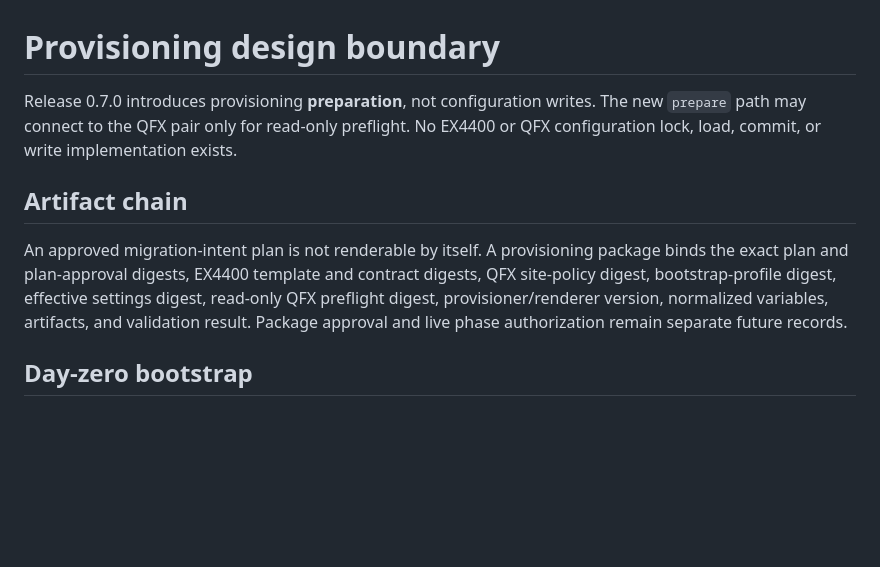
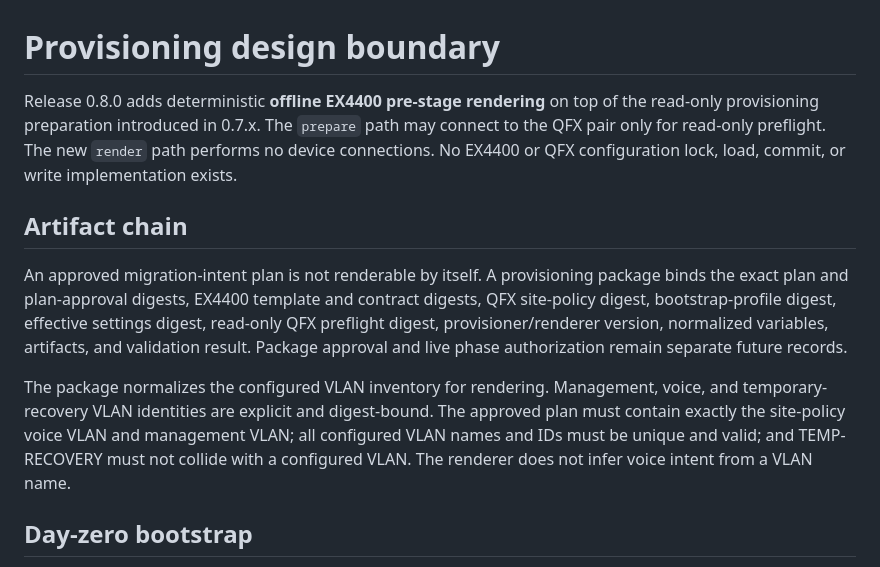
Before and after one commit to sphoffman/ex4300-ex4400-migration, a Markdown page: docs/provisioning-design.md, the part around one of its changes. GitHub-like rendering; blank space fills up the shorter version.

```diff
--- a/docs/provisioning-design.md
+++ b/docs/provisioning-design.md
@@ -1,8 +1,10 @@
 # Provisioning design boundary
 
-Release 0.7.0 introduces provisioning **preparation**, not configuration writes.
-The new `prepare` path may connect to the QFX pair only for read-only preflight.
-No EX4400 or QFX configuration lock, load, commit, or write implementation exists.
+Release 0.8.0 adds deterministic **offline EX4400 pre-stage rendering** on top of
+the read-only provisioning preparation introduced in 0.7.x. The `prepare` path
+may connect to the QFX pair only for read-only preflight. The new `render` path
+performs no device connections. No EX4400 or QFX configuration lock, load,
+commit, or write implementation exists.
 
 ## Artifact chain
 
@@ -12,6 +14,13 @@ contract digests, QFX site-policy digest, bootstrap-profile digest, effective
 settings digest, read-only QFX preflight digest, provisioner/renderer version,
 normalized variables, artifacts, and validation result. Package approval and live
 phase authorization remain separate future records.
+
+The package normalizes the configured VLAN inventory for rendering. Management,
+voice, and temporary-recovery VLAN identities are explicit and digest-bound. The
+approved plan must contain exactly the site-policy voice VLAN and management VLAN;
+all configured VLAN names and IDs must be unique and valid; and TEMP-RECOVERY must
+not collide with a configured VLAN. The renderer does not infer voice intent from
+a VLAN name.
 
 ## Day-zero bootstrap
 
```
Also changed, not shown: other parts of docs/provisioning-design.md (+36 -9 lines).
